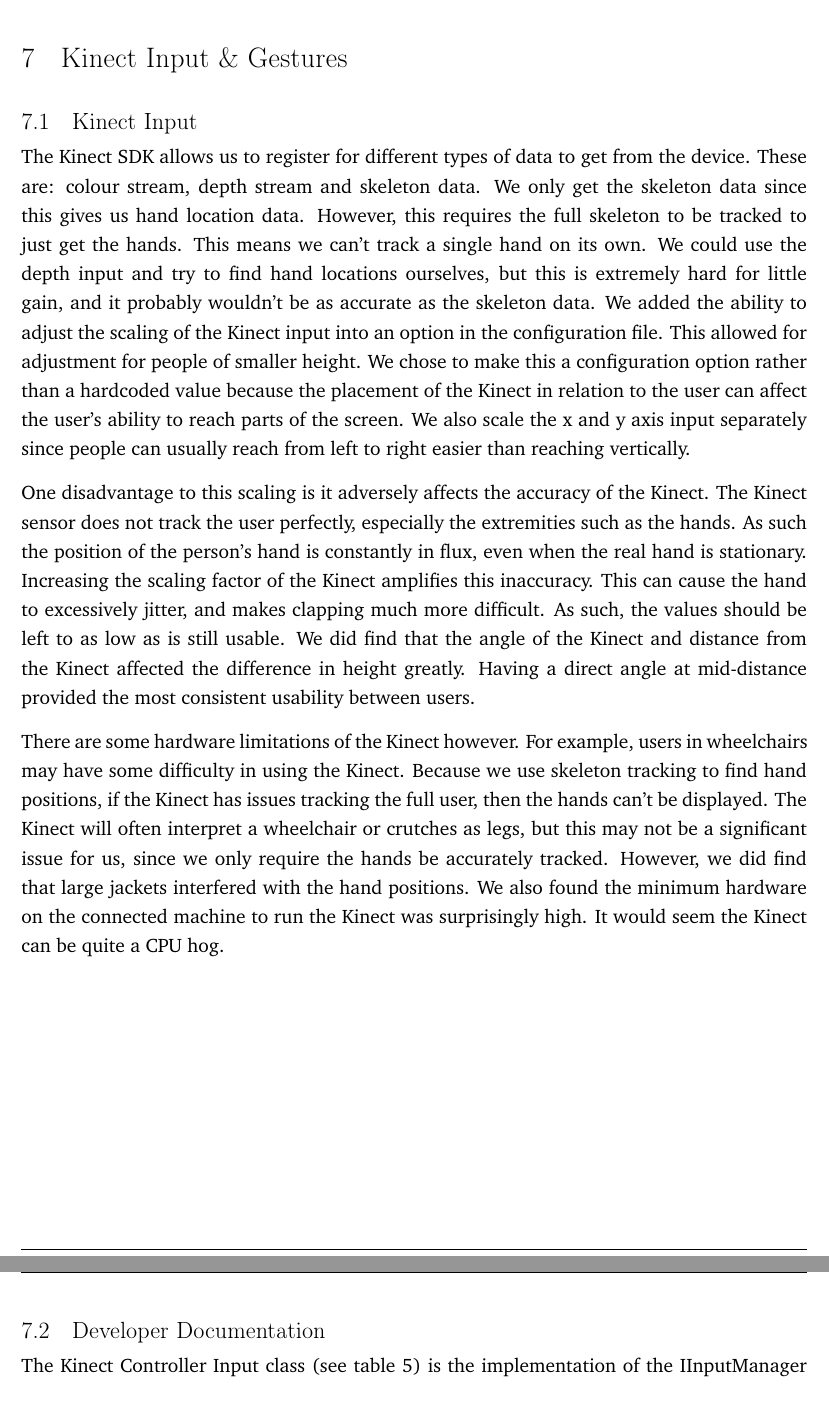
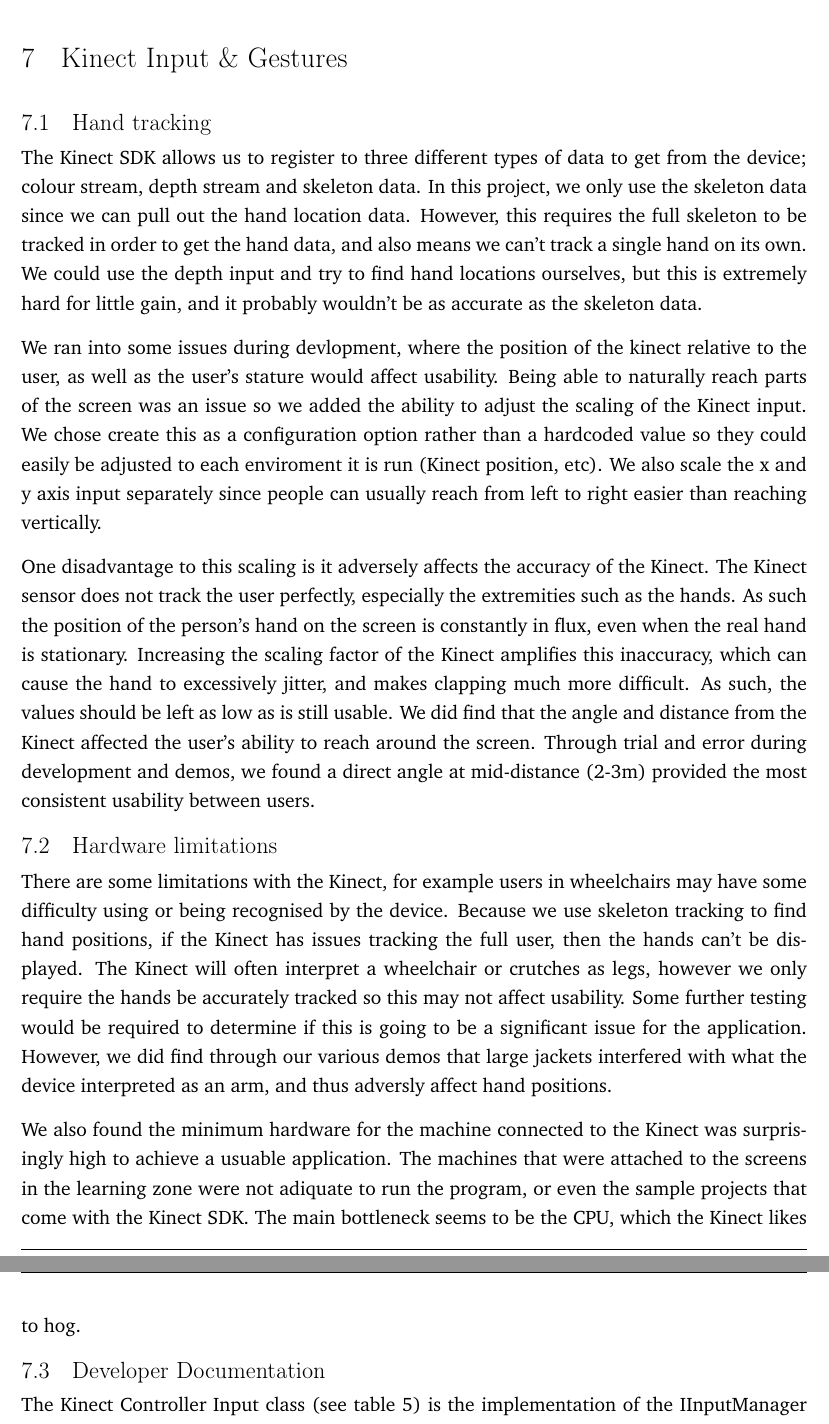
Before and after one commit to andrewdodd13/kinect-balloons, a LaTeX document (Documents/Report.tex, which reads Documents/Kinect-Input-Gestures.tex): two parts of pages 29 and 30 of 70, joined at a grey line, cut so that both start at the same text. Compiled offline with pdfLaTeX.

Commit message:
Reworded a fair bit of my report to make it fit better

```diff
--- a/Documents/Kinect-Input-Gestures.tex
+++ b/Documents/Kinect-Input-Gestures.tex
@@ -1,16 +1,37 @@
-\subsection{Kinect Input}
-The Kinect SDK allows us to register for different types of data to get from the device. These are: colour stream, depth stream and skeleton data. We only get the skeleton data since this gives us hand location data. However, this requires the full skeleton to be tracked to just get the hands. This means we can't track a single hand on its own. We could use the depth input and try to find hand locations ourselves, but this is extremely hard for little gain, and it probably wouldn't be as accurate as the skeleton data.
-We added the ability to adjust the scaling of the Kinect input into an option in the configuration file. This allowed for adjustment for people of smaller height. We chose to make this a configuration option rather than a hardcoded value because the placement of the Kinect in relation to the user can affect the user's ability to reach parts of the screen. We also scale the x and y axis input separately since people can usually reach from left to right easier than reaching vertically.
+\subsection{Hand tracking}
+The Kinect SDK allows us to register to three different types of data to get from the device; colour stream, depth stream and skeleton data.
+In this project, we only use the skeleton data since we can pull out the hand location data.
+However, this requires the full skeleton to be tracked in order to get the hand data, and also means we can't track a single hand on its own.
+We could use the depth input and try to find hand locations ourselves, but this is extremely hard for little gain, and it probably wouldn't be as accurate as the skeleton data.
 
-One disadvantage to this scaling is it adversely affects the accuracy of the Kinect. The Kinect sensor does not track the user perfectly, especially the extremities such as the hands. As such the position of the person's hand is constantly in flux, even when the real hand is stationary. Increasing the scaling factor of the Kinect amplifies this inaccuracy. This can cause the hand to excessively jitter, and makes clapping much more difficult. As such, the values should be left to as low as is still usable.
-We did find that the angle of the Kinect and distance from the Kinect affected the difference in height greatly. Having a direct angle at mid-distance provided the most consistent usability between users.
+We ran into some issues during devlopment, where the position of the kinect relative to the user, as well as the user's stature would affect usability.
+Being able to naturally reach parts of the screen was an issue so we added the ability to adjust the scaling of the Kinect input.
+We chose create this as a configuration option rather than a hardcoded value so they could easily be adjusted to each enviroment it is run (Kinect position, etc).
+We also scale the x and y axis input separately since people can usually reach from left to right easier than reaching vertically.
 
-There are some hardware limitations of the Kinect however. For example, users in wheelchairs may have some difficulty in using the Kinect. Because we use skeleton tracking to find hand positions, if the Kinect has issues tracking the full user, then the hands can't be displayed. The Kinect will often interpret a wheelchair or crutches as legs, but this may not be a significant issue for us, since we only require the hands be accurately tracked. However, we did find that large jackets interfered with the hand positions.
-We also found the minimum hardware on the connected machine to run the Kinect was surprisingly high. It would seem the Kinect can be quite a CPU hog.
+One disadvantage to this scaling is it adversely affects the accuracy of the Kinect.
+The Kinect sensor does not track the user perfectly, especially the extremities such as the hands.
+As such the position of the person's hand on the screen is constantly in flux, even when the real hand is stationary.
+Increasing the scaling factor of the Kinect amplifies this inaccuracy, which can cause the hand to excessively jitter, and makes clapping much more difficult.
+As such, the values should be left as low as is still usable.
+We did find that the angle and distance from the Kinect affected the user's ability to reach around the screen.
+Through trial and error during development and demos, we found a direct angle at mid-distance (2-3m) provided the most consistent usability between users.
 
-\clearpage{}
+\subsection{Hardware limitations}
+There are some limitations with the Kinect, for example users in wheelchairs may have some difficulty using or being recognised by the device.
+Because we use skeleton tracking to find hand positions, if the Kinect has issues tracking the full user, then the hands can't be displayed.
+The Kinect will often interpret a wheelchair or crutches as legs, however we only require the hands be accurately tracked so this may not affect usability.
+Some further testing would be required to determine if this is going to be a significant issue for the application.
+However, we did find through our various demos that large jackets interfered with what the device interpreted as an arm, and thus adversly affect hand positions.
+
+We also found the minimum hardware for the machine connected to the Kinect was surprisingly high to achieve a usuable application.
+The machines that were attached to the screens in the learning zone were not adiquate to run the program, or even the sample projects that come with the Kinect SDK.
+The main bottleneck seems to be the CPU, which the Kinect likes to hog.
+
 \subsection{Developer Documentation}
-The Kinect Controller Input class (see table \ref{KinectInputRef}) is the implementation of the IInputManager interface for the Kinect device. It registers to the Kinect that it wants to receive skeleton data, which it then uses to generate hand objects. The Kinect sends us data by means of a callback method, so we have to use a lock to ensure GetHandPositions doesn't happen during the middle of an update.
+The Kinect Controller Input class (see table \ref{KinectInputRef}) is the implementation of the IInputManager interface for the Kinect device.
+It registers to the Kinect that it wants to receive skeleton data, which it then uses to generate hand objects.
+The Kinect sends us data by means of a callback method, so we have to use a lock to ensure GetHandPositions doesn't happen during the middle of an update.
 
 \begin{table}[h]
 \begin{tabular}{|>{\raggedright}p{5cm}|>{\raggedright}p{3.6cm}|>{\raggedright}p{7cm}|}
```
Also changed, not shown: Documents/Kinect-Input-Gestures.tex (17 more changed lines).
